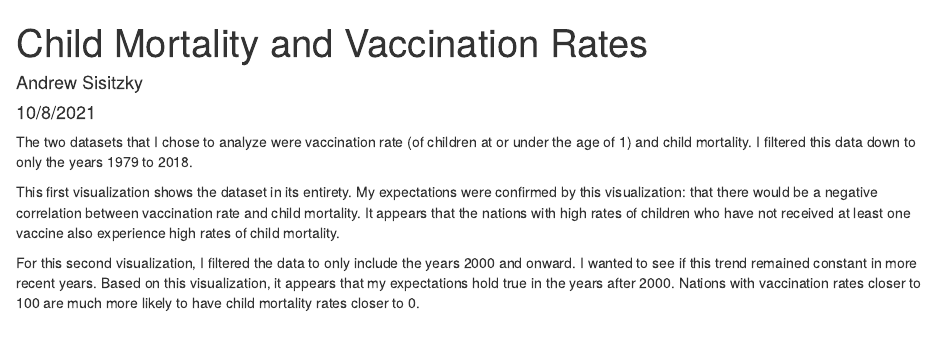
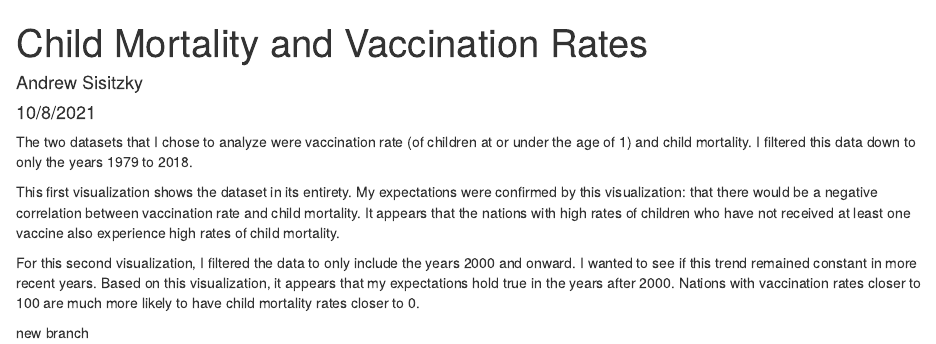
Before and after one commit to MA615-sisitzky/assignment2, an R Markdown document (observations.Rmd): the page in a window 1100 px wide, from its top. Rendered offline with R 4.5, knitr and Pandoc, with nearby package versions; the code chunks are not run, so their results and figures are left out.

Commit message:
new branch

````diff
--- a/observations.Rmd
+++ b/observations.Rmd
@@ -38,3 +38,5 @@ For this second visualization, I filtered the data to only include the years 200
 plot_gg_Yujia(gapminder.model2, "Vaccination_Rate", "Mortality") + labs(x = "Vaccination Rate", y = "Mortality")
 ##################Yujia Wang added the code##################
 ```
+
+new branch
````
